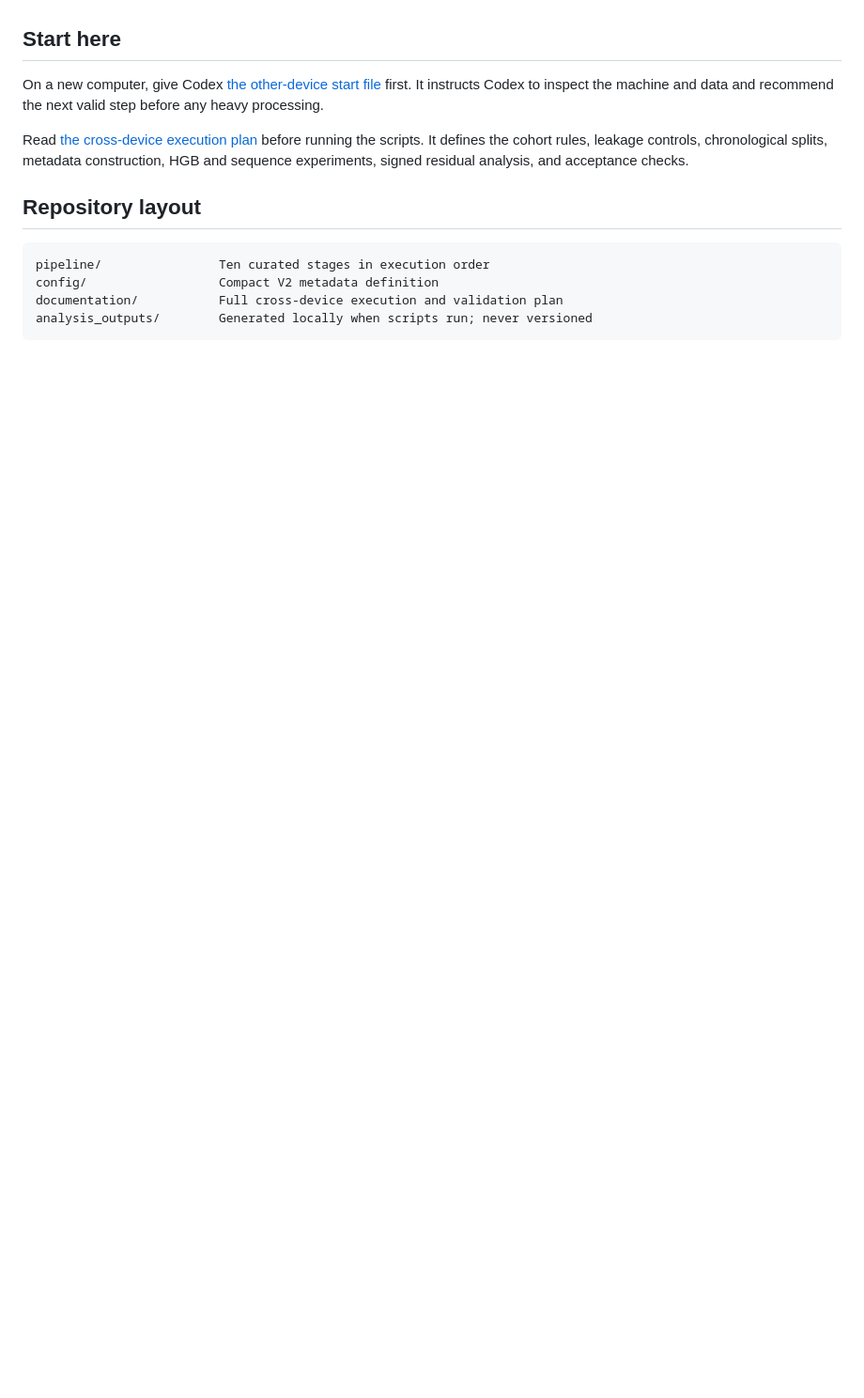
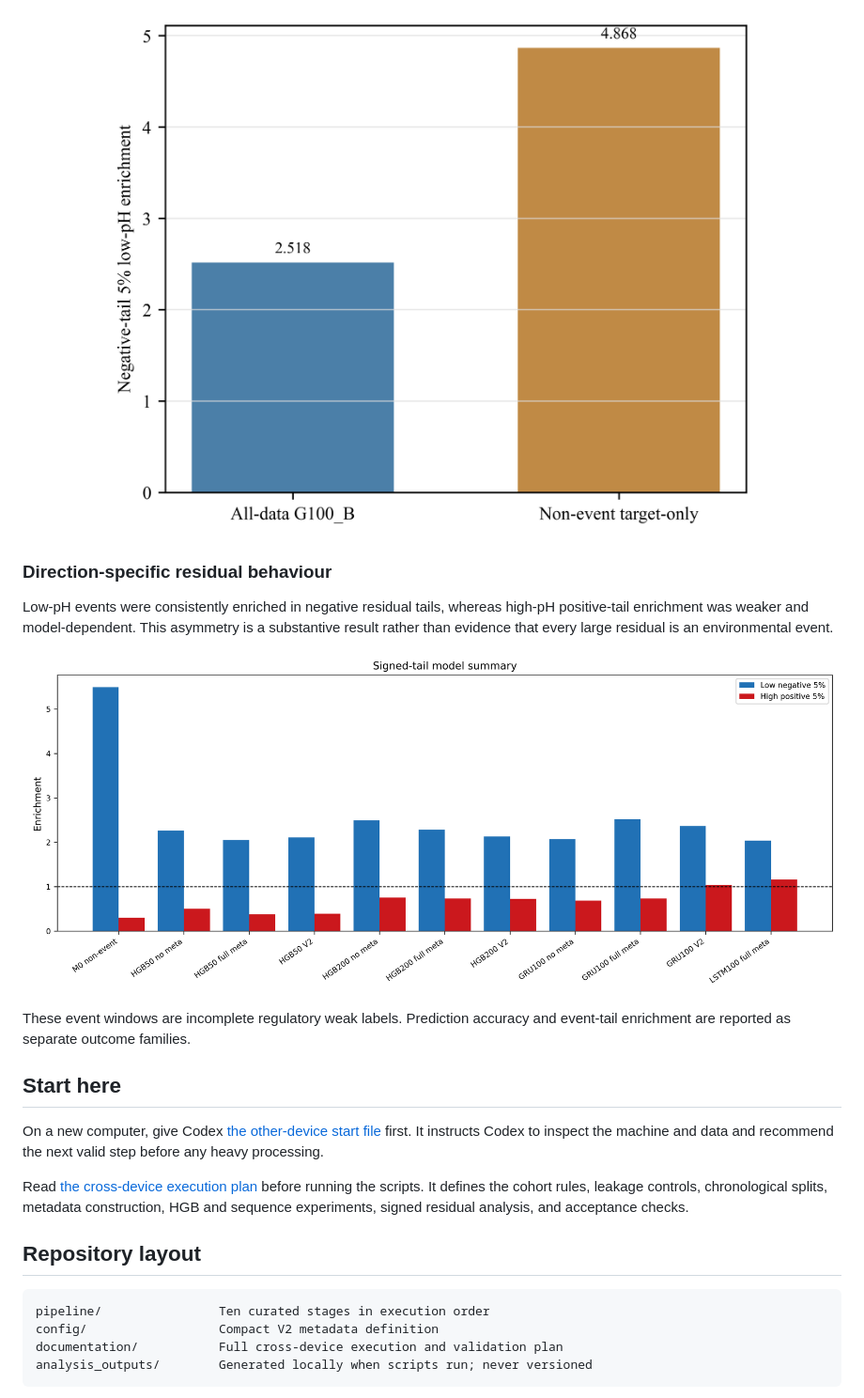
Before and after one commit to Cules19/water-quality-forecasting-and-anomaly-detection, a Markdown page: README.md, the part around one of its changes. Shown at 94% size. Rendered like a GitHub page; pictures changed too: documentation/preview/nonevent_low_tail_enrichment.png (added), documentation/preview/signed_tail_model_summary.png (added); blank space fills up the shorter version.

```diff
--- a/README.md
+++ b/README.md
@@ -19,3 +50,18 @@ for residual-tail evaluation and controlled non-event training only.
+<p align="center">
+  <img src="documentation/preview/nonevent_low_tail_enrichment.png" alt="Non-event GRU low-pH negative-tail enrichment" width="720">
+</p>
+
+### Direction-specific residual behaviour
+
+Low-pH events were consistently enriched in negative residual tails, whereas
+high-pH positive-tail enrichment was weaker and model-dependent. This
+asymmetry is a substantive result rather than evidence that every large
+residual is an environmental event.
+
+![Signed residual-tail model summary](documentation/preview/signed_tail_model_summary.png)
+
+These event windows are incomplete regulatory weak labels. Prediction accuracy
+and event-tail enrichment are reported as separate outcome families.
 
 ## Start here
 
```
Also changed, not shown: other parts of README.md (+31 -0 lines), documentation/preview/four_site_event_examples.png (added), documentation/preview/hgb200_metadata_prediction.png (added), 1 other file.
